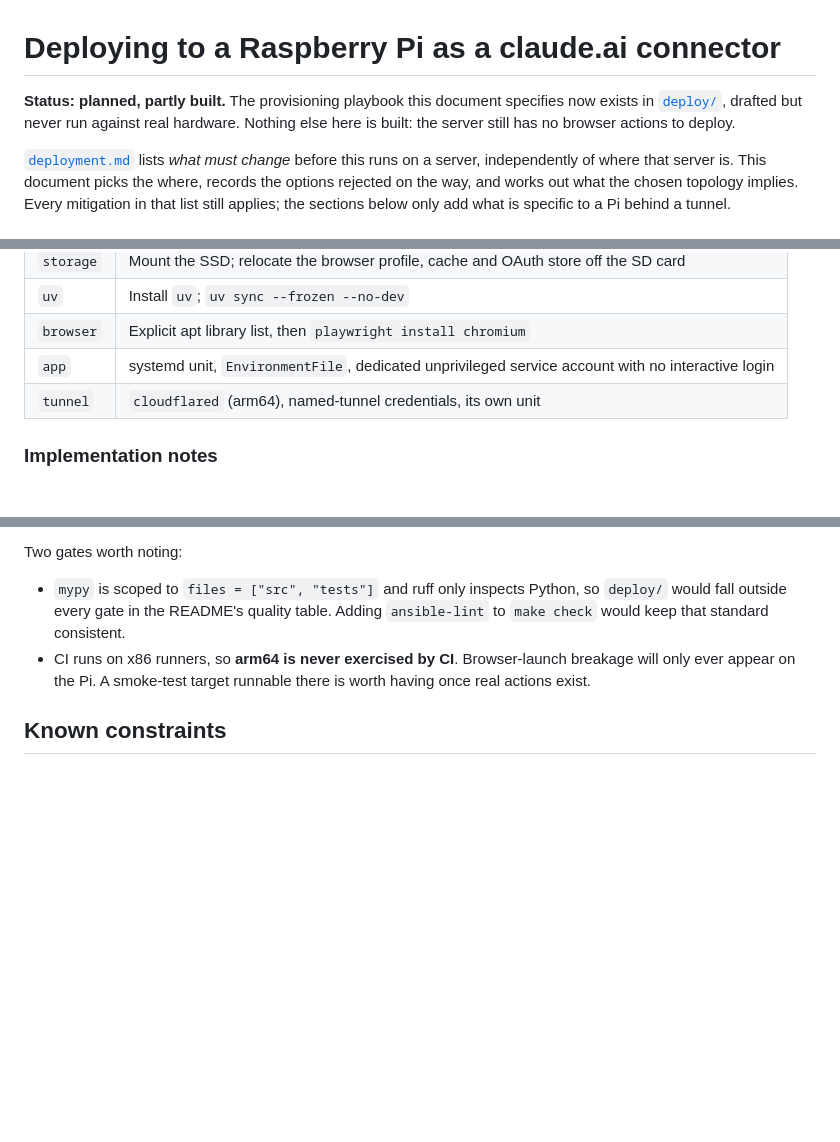
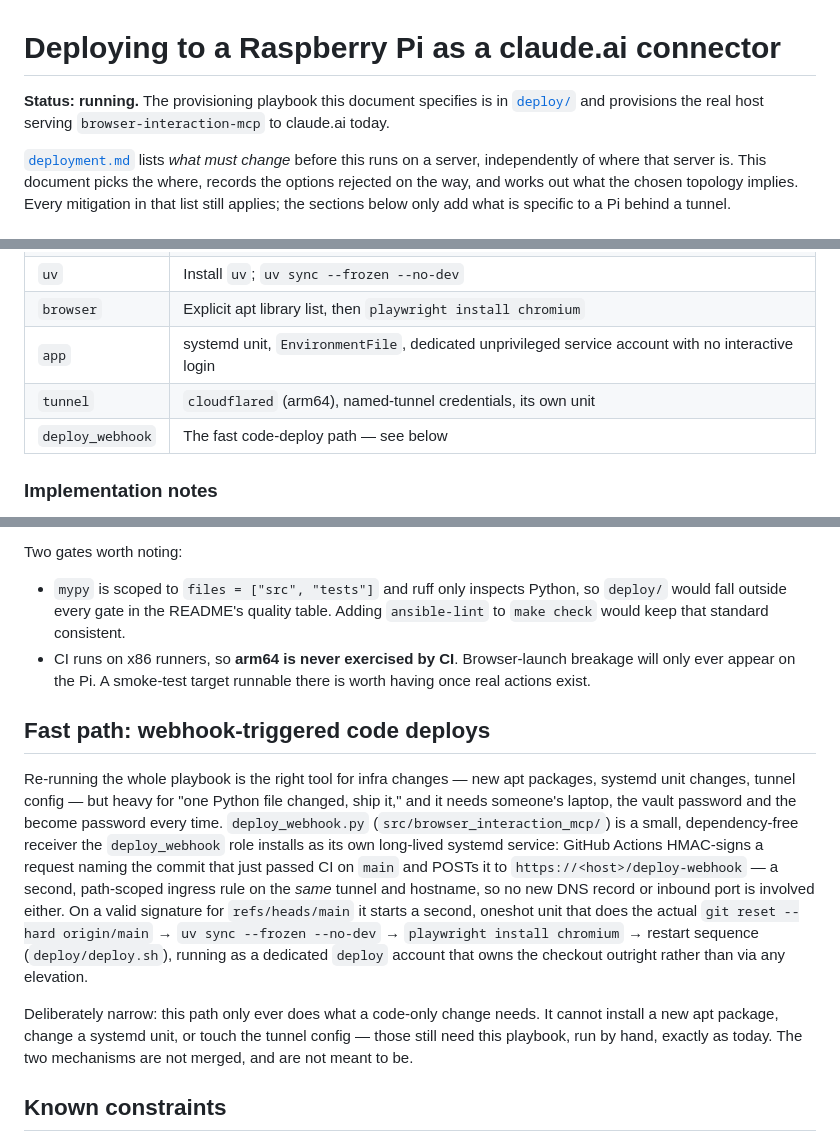
Before and after one commit to amc40/browser-interaction-mcp-poc, a Markdown page: docs/pi-deployment.md, 3 parts joined by grey strips. Rendered like a GitHub page; blank space fills up the shorter version.

```diff
--- a/docs/pi-deployment.md
+++ b/docs/pi-deployment.md
@@ -1,9 +1,8 @@
 # Deploying to a Raspberry Pi as a claude.ai connector
 
-**Status: planned, partly built.** The provisioning playbook this document
-specifies now exists in [`deploy/`](../deploy/README.md), drafted but never run
-against real hardware. Nothing else here is built: the server still has no
-browser actions to deploy.
+**Status: running.** The provisioning playbook this document specifies is in
+[`deploy/`](../deploy/README.md) and provisions the real host serving
+`browser-interaction-mcp` to claude.ai today.
 
 [`deployment.md`](deployment.md) lists *what must change* before this runs on a
 server, independently of where that server is. This document picks the where,
@@ -180,6 +179,7 @@ libraries Chromium needed.
 | `browser` | Explicit apt library list, then `playwright install chromium` |
 | `app` | systemd unit, `EnvironmentFile`, dedicated unprivileged service account with no interactive login |
 | `tunnel` | `cloudflared` (arm64), named-tunnel credentials, its own unit |
+| `deploy_webhook` | The fast code-deploy path — see below |
 
 ### Implementation notes
 
@@ -229,6 +229,29 @@ Two gates worth noting:
   breakage will only ever appear on the Pi. A smoke-test target runnable there
   is worth having once real actions exist.
 
+## Fast path: webhook-triggered code deploys
+
+Re-running the whole playbook is the right tool for infra changes — new apt
+packages, systemd unit changes, tunnel config — but heavy for "one Python
+file changed, ship it," and it needs someone's laptop, the vault password and
+the become password every time. `deploy_webhook.py`
+(`src/browser_interaction_mcp/`) is a small, dependency-free receiver the
+`deploy_webhook` role installs as its own long-lived systemd service: GitHub
+Actions HMAC-signs a request naming the commit that just passed CI on `main`
+and POSTs it to `https://<host>/deploy-webhook` — a second, path-scoped
+ingress rule on the *same* tunnel and hostname, so no new DNS record or
+inbound port is involved either. On a valid signature for `refs/heads/main`
+it starts a second, oneshot unit that does the actual
+`git reset --hard origin/main` → `uv sync --frozen --no-dev` →
+`playwright install chromium` → restart sequence (`deploy/deploy.sh`), running
+as a dedicated `deploy` account that owns the checkout outright rather than
+via any elevation.
+
+Deliberately narrow: this path only ever does what a code-only change needs.
+It cannot install a new apt package, change a systemd unit, or touch the
+tunnel config — those still need this playbook, run by hand, exactly as
+today. The two mechanisms are not merged, and are not meant to be.
+
 ## Known constraints
 
 - **`playwright install chrome` fails on Linux arm64** — Chrome for Testing has
```
Also changed, not shown: README.md (+7 -1 lines), deploy/README.md (+32 -7 lines).
